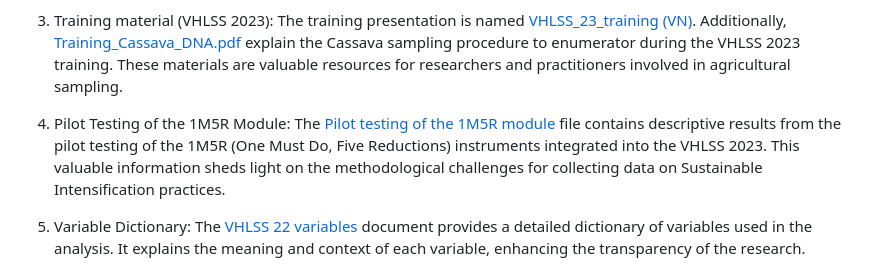
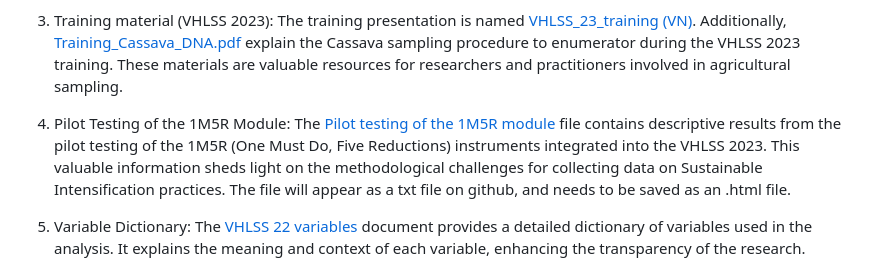
Before and after one commit to CGIAR-SPIA/Vietnam-pre-report-2023, a Markdown page: README.md, the part around the change. GitHub-like rendering.

```diff
--- a/README.md
+++ b/README.md
@@ -13,7 +13,7 @@ The report results can be reproduced by downloading the [analysis directory](htt
 
 3. Training material (VHLSS 2023): The training presentation is named [VHLSS_23_training (VN)](https://raw.githubusercontent.com/CGIAR-SPIA/Vietnam-pre-report-2023/main/training/VHLSS_23_training_(VN).pdf). Additionally, [Training_Cassava_DNA.pdf](https://raw.githubusercontent.com/CGIAR-SPIA/Vietnam-pre-report-2023/main/training/Training_Cassava_DNA.pdf) explain the Cassava sampling procedure to enumerator during the VHLSS 2023 training. These materials are valuable resources for researchers and practitioners involved in agricultural sampling.
 
-4. Pilot Testing of the 1M5R Module: The [Pilot testing of the 1M5R module](https://raw.githubusercontent.com/CGIAR-SPIA/Vietnam-pre-report-2023/main/analysis/Pilot_testing_1M5R.html) file contains descriptive results from the pilot testing of the 1M5R (One Must Do, Five Reductions) instruments integrated into the VHLSS 2023. This valuable information sheds light on the methodological challenges for collecting data on Sustainable Intensification practices.
+4. Pilot Testing of the 1M5R Module: The [Pilot testing of the 1M5R module](https://raw.githubusercontent.com/CGIAR-SPIA/Vietnam-pre-report-2023/gh-pages/Pilot_testing_1M5R.html) file contains descriptive results from the pilot testing of the 1M5R (One Must Do, Five Reductions) instruments integrated into the VHLSS 2023. This valuable information sheds light on the methodological challenges for collecting data on Sustainable Intensification practices. The file will appear as a txt file on github, and needs to be saved as an .html file.
 
 5. Variable Dictionary: The [VHLSS 22 variables](https://raw.githubusercontent.com/CGIAR-SPIA/Vietnam-pre-report-2023/main/analysis/VHLSS22_variables.docx) document provides a detailed dictionary of variables used in the analysis. It explains the meaning and context of each variable, enhancing the transparency of the research.
 
```
